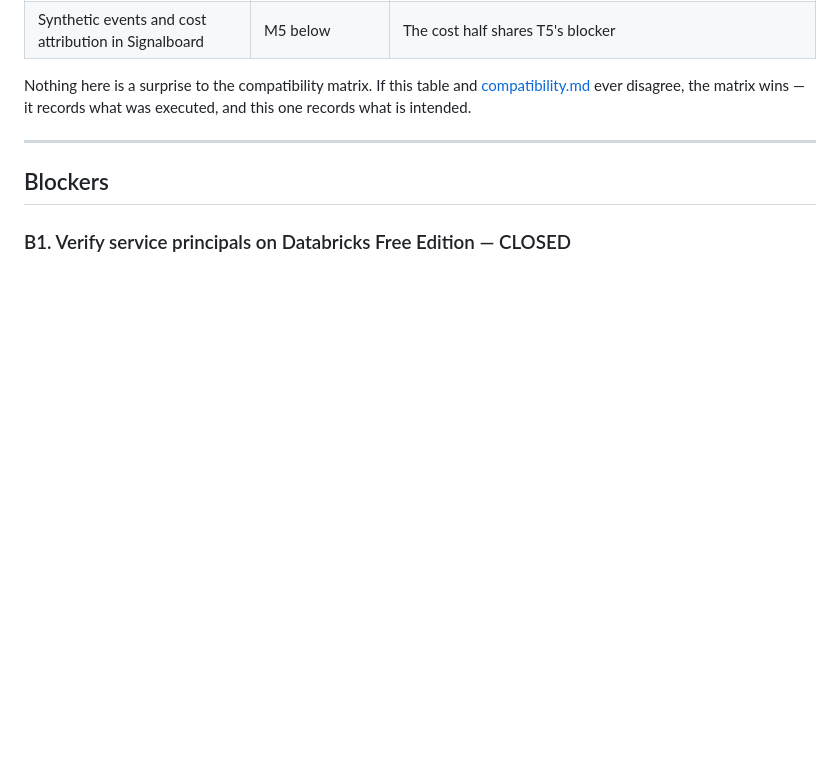
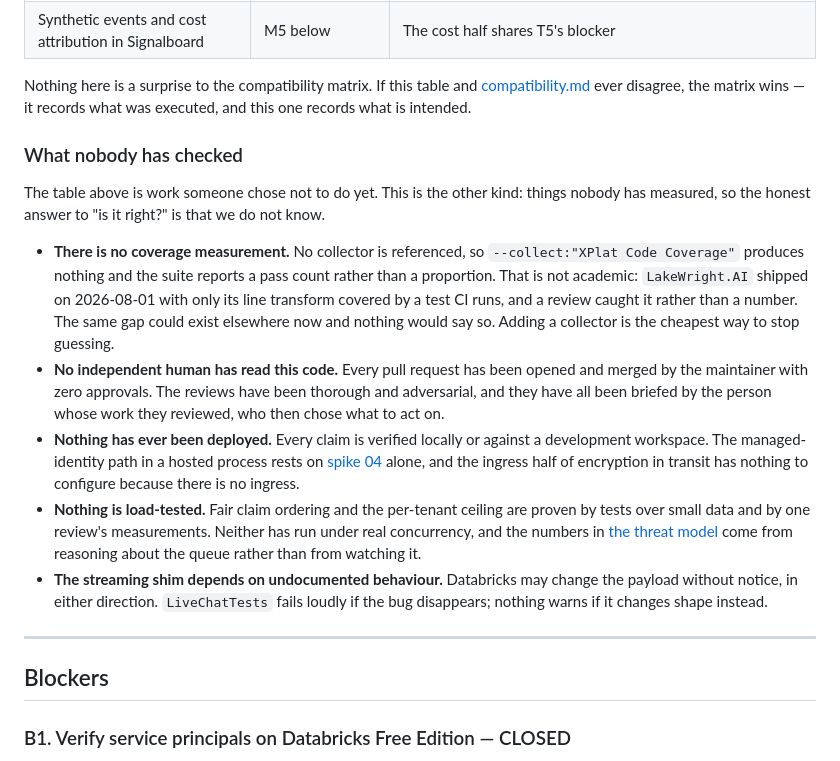
Before and after one commit to ivanvyd/LakeWright.NET, a Markdown page: docs/planning/06-remaining-work.md, the part around the change. GitHub-like rendering; blank space fills up the shorter version.

Commit message:
Record what nobody has checked, beside what nobody has done
The open-work table lists things someone chose not to do yet. It had no place
for the other kind: things nobody has measured, where the honest answer to 'is
it right' is that we do not know.

Five of them. There is no coverage measurement at all, which is how a project
shipped with only its line transform covered and a review rather than a number
caught it. No independent human has read the code — every pull request is
self-merged, and every review was briefed by the person whose work it reviewed.
Nothing has been deployed. Nothing is load-tested. And the streaming shim rests
on undocumented vendor behaviour that could change shape without failing
loudly.

None of this is new today; what is new is that it is written down where someone
looking for the state of the project will find it, rather than living in the
head of whoever ran the tests last.

```diff
--- a/docs/planning/06-remaining-work.md
+++ b/docs/planning/06-remaining-work.md
@@ -23,6 +23,31 @@ is that nothing lives only in someone's head.
 Nothing here is a surprise to the compatibility matrix. If this table and
 [compatibility.md](../compatibility.md) ever disagree, the matrix wins — it records what was
 executed, and this one records what is intended.
+
+### What nobody has checked
+
+The table above is work someone chose not to do yet. This is the other kind: things nobody has
+measured, so the honest answer to "is it right?" is that we do not know.
+
+- **There is no coverage measurement.** No collector is referenced, so `--collect:"XPlat Code
+  Coverage"` produces nothing and the suite reports a pass count rather than a proportion. That is
+  not academic: `LakeWright.AI` shipped on 2026-08-01 with only its line transform covered by a test
+  CI runs, and a review caught it rather than a number. The same gap could exist elsewhere now and
+  nothing would say so. Adding a collector is the cheapest way to stop guessing.
+- **No independent human has read this code.** Every pull request has been opened and merged by the
+  maintainer with zero approvals. The reviews have been thorough and adversarial, and they have all
+  been briefed by the person whose work they reviewed, who then chose what to act on.
+- **Nothing has ever been deployed.** Every claim is verified locally or against a development
+  workspace. The managed-identity path in a hosted process rests on
+  [spike 04](spike-04-managed-identity.md) alone, and the ingress half of encryption in transit has
+  nothing to configure because there is no ingress.
+- **Nothing is load-tested.** Fair claim ordering and the per-tenant ceiling are proven by tests over
+  small data and by one review's measurements. Neither has run under real concurrency, and the
+  numbers in [the threat model](../security/threat-model.md) come from reasoning about the queue
+  rather than from watching it.
+- **The streaming shim depends on undocumented behaviour.** Databricks may change the payload
+  without notice, in either direction. `LiveChatTests` fails loudly if the bug disappears; nothing
+  warns if it changes shape instead.
 
 ---
 
```
